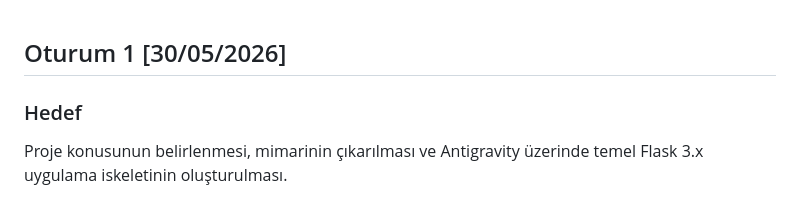
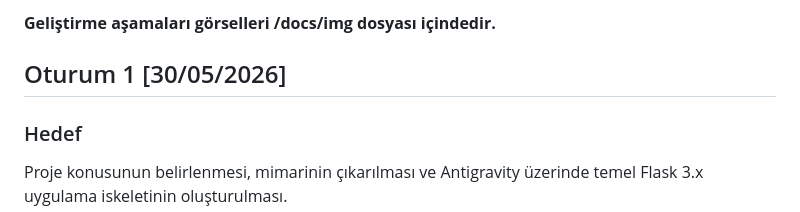
Before and after one commit to OguzKagan06/Musteri-Takip-ve-Atama-Uygulamasi-, a Markdown page: docs/ai-gunlugu.md, the part around the change. Rendered like a GitHub page.

```diff
--- a/docs/ai-gunlugu.md
+++ b/docs/ai-gunlugu.md
@@ -1,3 +1,5 @@
+**Geliştirme aşamaları görselleri /docs/img dosyası içindedir.**
+
 ## Oturum 1 [30/05/2026]
 ### Hedef
 Proje konusunun belirlenmesi, mimarinin çıkarılması ve Antigravity üzerinde temel Flask 3.x uygulama iskeletinin oluşturulması.
```
